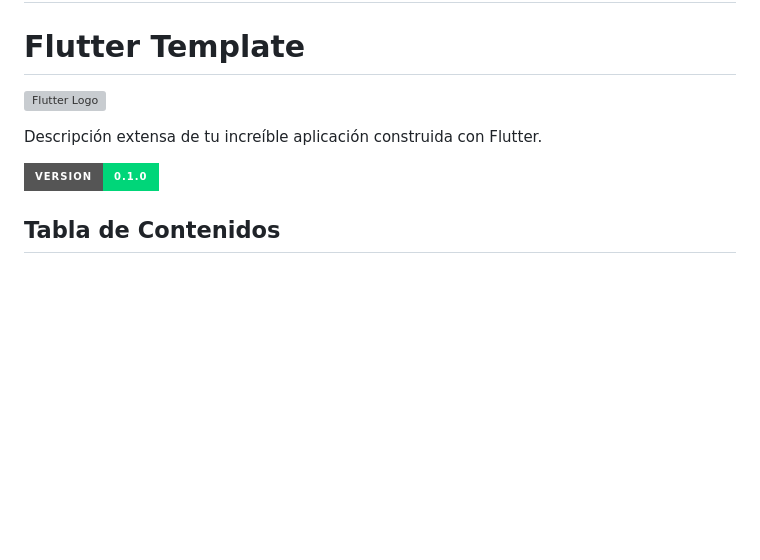
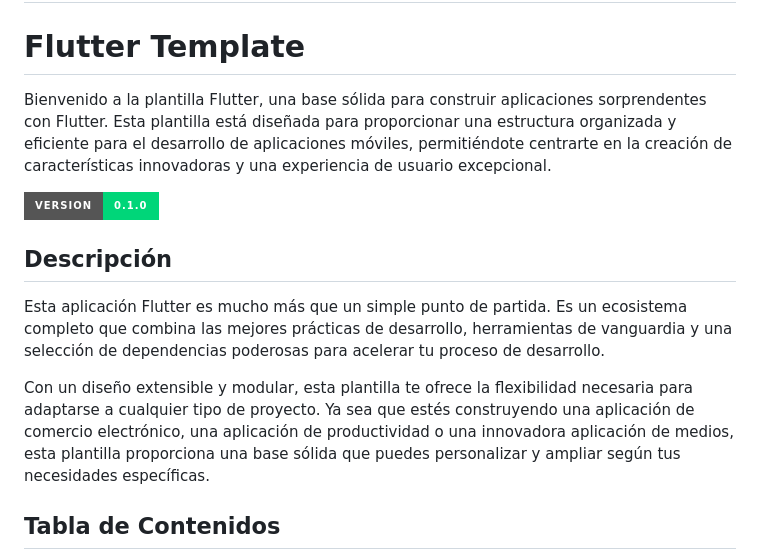
Before and after one commit to SangheliosBlack/Flutter-Template, a Markdown page: README.md, the part around the change. Rendered like a GitHub page; badges without logos; blank space fills up the shorter version; grey boxes are pictures that could not be loaded.

```diff
--- a/README.md
+++ b/README.md
@@ -9,11 +9,15 @@
 
 # Flutter Template
 
-![Flutter Logo](https://flutter.dev/assets/homepage/icon/icon-512.png)
-
-Descripción extensa de tu increíble aplicación construida con Flutter.
+Bienvenido a la plantilla Flutter, una base sólida para construir aplicaciones sorprendentes con Flutter. Esta plantilla está diseñada para proporcionar una estructura organizada y eficiente para el desarrollo de aplicaciones móviles, permitiéndote centrarte en la creación de características innovadoras y una experiencia de usuario excepcional.
 
 ![Version](https://img.shields.io/badge/Version-0.1.0-00d679?style=for-the-badge&logo=V)
+
+## Descripción
+
+Esta aplicación Flutter es mucho más que un simple punto de partida. Es un ecosistema completo que combina las mejores prácticas de desarrollo, herramientas de vanguardia y una selección de dependencias poderosas para acelerar tu proceso de desarrollo.
+
+Con un diseño extensible y modular, esta plantilla te ofrece la flexibilidad necesaria para adaptarse a cualquier tipo de proyecto. Ya sea que estés construyendo una aplicación de comercio electrónico, una aplicación de productividad o una innovadora aplicación de medios, esta plantilla proporciona una base sólida que puedes personalizar y ampliar según tus necesidades específicas.
 
 ## Tabla de Contenidos
 
```
